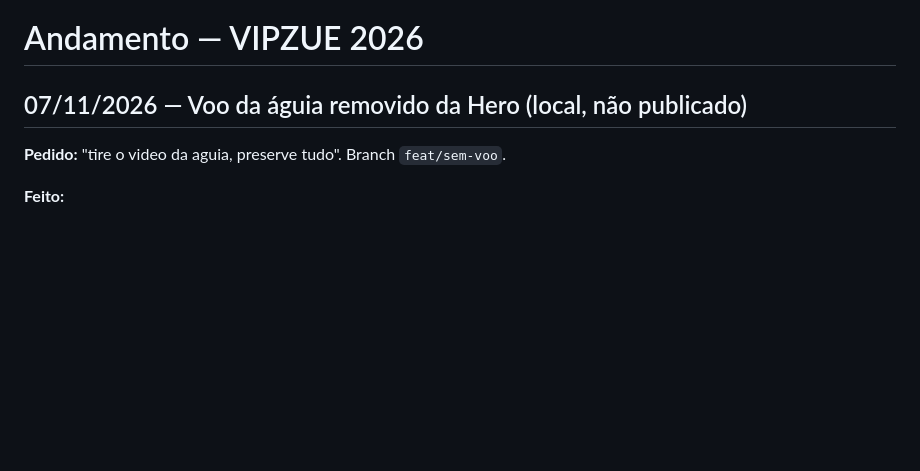
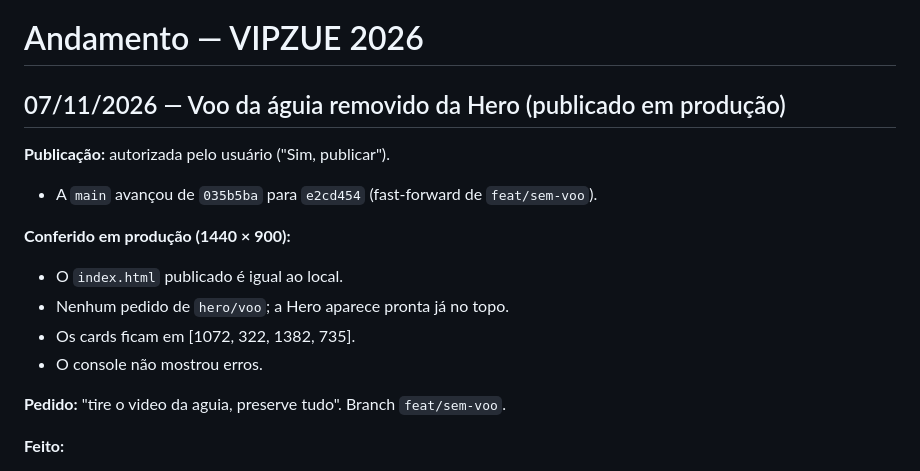
Before and after one commit to gekoviz/vipzuesite, a Markdown page: docs/ANDAMENTO.md, the part around the change. Rendered like a GitHub page; blank space fills up the shorter version.

Commit message:
docs: remoção do voo publicada e conferida em produção
Co-Authored-By: Claude Opus 5.5 <noreply@anthropic.com>

```diff
--- a/docs/ANDAMENTO.md
+++ b/docs/ANDAMENTO.md
@@ -1,6 +1,15 @@
 # Andamento — VIPZUE 2026
 
-## 07/11/2026 — Voo da águia removido da Hero (local, não publicado)
+## 07/11/2026 — Voo da águia removido da Hero (publicado em produção)
+
+**Publicação:** autorizada pelo usuário ("Sim, publicar").
+- A `main` avançou de `035b5ba` para `e2cd454` (fast-forward de `feat/sem-voo`).
+
+**Conferido em produção (1440 × 900):**
+- O `index.html` publicado é igual ao local.
+- Nenhum pedido de `hero/voo`; a Hero aparece pronta já no topo.
+- Os cards ficam em [1072, 322, 1382, 735].
+- O console não mostrou erros.
 
 **Pedido:** "tire o video da aguia, preserve tudo". Branch `feat/sem-voo`.
 
```
